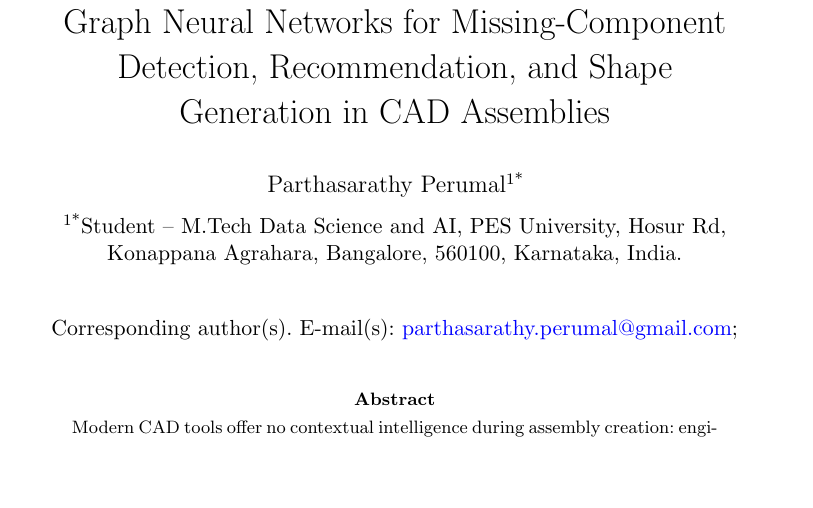
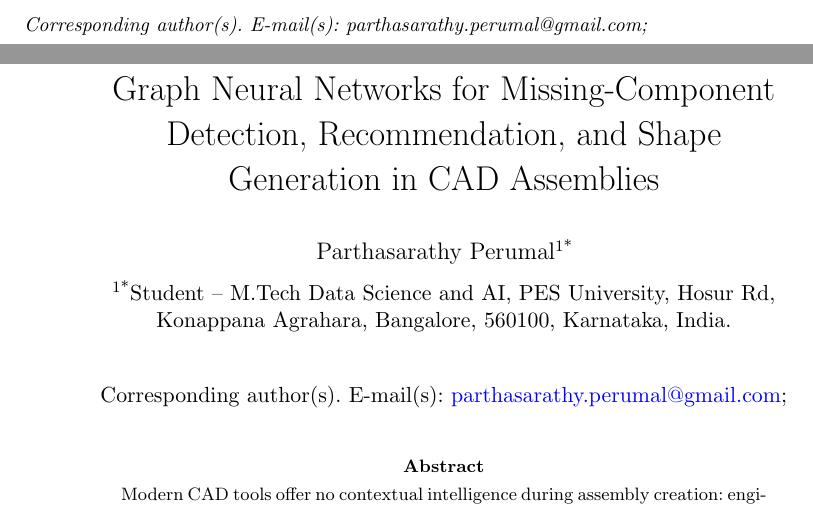
Before and after one commit to Sedimagan/AI-Assisted-3D-Assembly-Design, a LaTeX paper (Review_files/Conference paper submission/sn-article-template/sn-article.tex): part of page 1 of 15 before the commit and two parts of pages 1 and 2 of 16 after it, the two joined at a grey line, cut at the place of the change, the shorter picture padded with empty space. Compiled offline with pdfLaTeX.

Commit message:
Conference paper: add corresponding-author email note
Adds "Corresponding author(s). E-mail(s): parthasarathy.perumal@gmail.com;"
below the affiliation line in .doc/.docx/.tex. Page count unchanged (12).

Co-Authored-By: Claude Sonnet 5 <noreply@anthropic.com>

```diff
--- a/Review_files/Conference paper submission/sn-article-template/sn-article.tex
+++ b/Review_files/Conference paper submission/sn-article-template/sn-article.tex
@@ -30,6 +30,8 @@
 \author*[1]{\fnm{Parthasarathy} \sur{Perumal}}\email{parthasarathy.perumal@gmail.com}
 
 \affil*[1]{\orgdiv{Student -- M.Tech Data Science and AI}, \orgname{PES University}, \orgaddress{\street{Hosur Rd, Konappana Agrahara}, \city{Bangalore}, \postcode{560100}, \state{Karnataka}, \country{India}}}
+
+\noindent\textit{Corresponding author(s). E-mail(s): parthasarathy.perumal@gmail.com;}
 
 \abstract{Modern CAD tools offer no contextual intelligence during assembly creation: engineers rely entirely on domain experience to decide which components an assembly still needs and where they belong. We present an end-to-end graph neural network (GNN) system that treats a mechanical assembly as an attributed graph -- solid bodies as nodes, real contact surfaces as edges -- and addresses assembly completion in two phases. Phase~I detects missing components via inductive link prediction over a shared relational-attention encoder (RGATConv). Phase~II recommends the most likely next component type through a learned ranking head, then generates an actual placeable 3D shape for it through a hybrid retrieval-plus-conditional-VAE generator, rather than only a text label. Both phases build on a single frozen Phase~I encoder, so the marginal cost of each new task head is small. On a curated corpus of 749 CAD assemblies spanning seven machine-part categories (648 usable graphs, 25{,}155 labelled bodies after parsing), the system reaches a mean link-prediction AUC-ROC of 0.9206 ($\pm$0.0121) and mean average precision of 0.9020 across true five-fold cross-validation, a next-component ranking Hit@1 of 0.4093 against a majority-class baseline of 0.3442, and a shape-generation test IoU of 0.6459 with a Chamfer distance of 0.0377. We further contribute a novel Octree-based open-surface detector for locating candidate mating joints without a CAD kernel, an assembly-template frequency prior that works even from a single uploaded body, and an interactive natural-language explanation layer built on GNNExplainer attributions. We report an engineering finding from exploratory analysis of the current corpus -- a silently dead shape-descriptor feature affecting 99.95\% of bodies -- as a reminder that dataset-level auditing remains essential even after a model trains successfully.}
 
```
Also changed, not shown: 2 other files.
